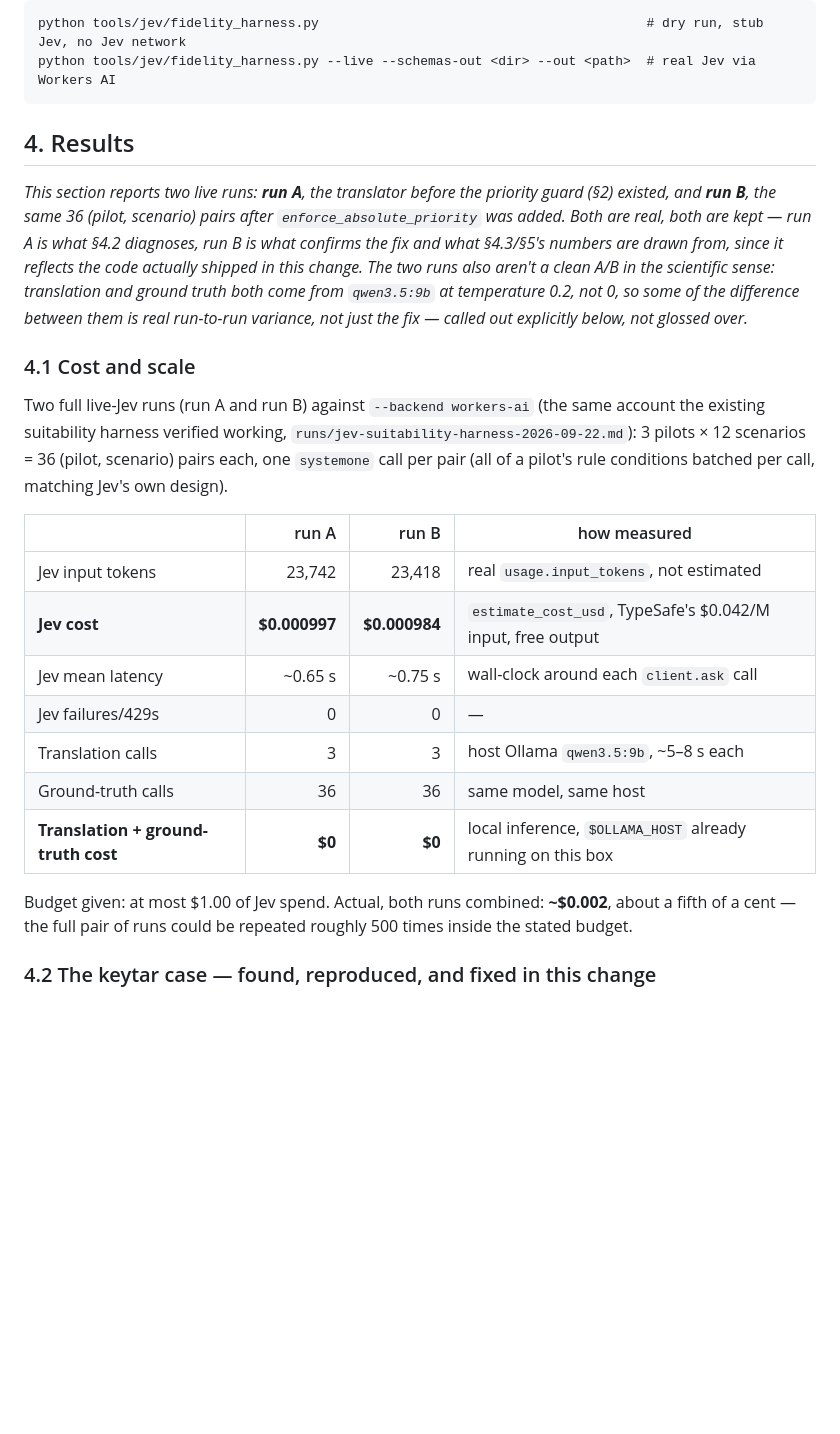
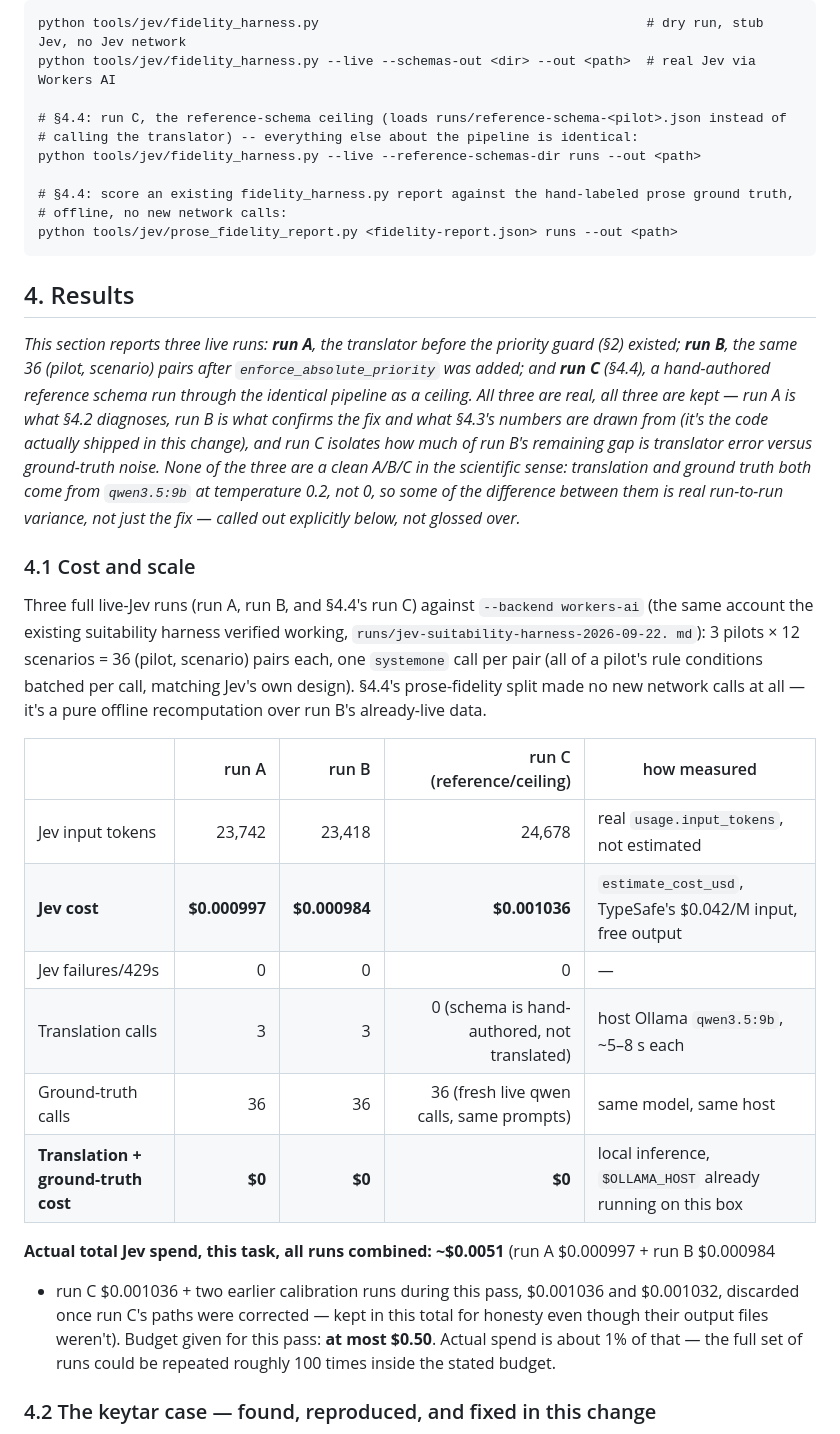
Before and after one commit to kumouri/promptlane, a Markdown page: docs/prose-to-schema-translator.md, the part around one of its changes. GitHub-like rendering; blank space fills up the shorter version.

````diff
--- a/docs/prose-to-schema-translator.md
+++ b/docs/prose-to-schema-translator.md
@@ -191,37 +196,51 @@ Code: `tools/jev/{scenarios,translator,target_resolve,ground_truth,fidelity_harn
 ```
 python tools/jev/fidelity_harness.py                                          # dry run, stub Jev, no Jev network
 python tools/jev/fidelity_harness.py --live --schemas-out <dir> --out <path>  # real Jev via Workers AI
+
+# §4.4: run C, the reference-schema ceiling (loads runs/reference-schema-<pilot>.json instead of
+# calling the translator) -- everything else about the pipeline is identical:
+python tools/jev/fidelity_harness.py --live --reference-schemas-dir runs --out <path>
+
+# §4.4: score an existing fidelity_harness.py report against the hand-labeled prose ground truth,
+# offline, no new network calls:
+python tools/jev/prose_fidelity_report.py <fidelity-report.json> runs --out <path>
 ```
 
 ## 4. Results
 
-*This section reports two live runs: **run A**, the translator before the priority guard (§2)
-existed, and **run B**, the same 36 (pilot, scenario) pairs after `enforce_absolute_priority` was
-added. Both are real, both are kept — run A is what §4.2 diagnoses, run B is what confirms the
-fix and what §4.3/§5's numbers are drawn from, since it reflects the code actually shipped in this
-change. The two runs also aren't a clean A/B in the scientific sense: translation and ground truth
-both come from `qwen3.5:9b` at temperature 0.2, not 0, so some of the difference between them is
+*This section reports three live runs: **run A**, the translator before the priority guard (§2)
+existed; **run B**, the same 36 (pilot, scenario) pairs after `enforce_absolute_priority` was added;
+and **run C** (§4.4), a hand-authored reference schema run through the identical pipeline as a
+ceiling. All three are real, all three are kept — run A is what §4.2 diagnoses, run B is what
+confirms the fix and what §4.3's numbers are drawn from (it's the code actually shipped in this
+change), and run C isolates how much of run B's remaining gap is translator error versus
+ground-truth noise. None of the three are a clean A/B/C in the scientific sense: translation and
+ground truth both come from `qwen3.5:9b` at temperature 0.2, not 0, so some of the difference between
+them is
 real run-to-run variance, not just the fix — called out explicitly below, not glossed over.*
 
 ### 4.1 Cost and scale
 
-Two full live-Jev runs (run A and run B) against `--backend workers-ai` (the same account the
-existing suitability harness verified working, `runs/jev-suitability-harness-2026-09-22.md`): 3
-pilots × 12 scenarios = 36 (pilot, scenario) pairs each, one `systemone` call per pair (all of a
-pilot's rule conditions batched per call, matching Jev's own design).
+Three full live-Jev runs (run A, run B, and §4.4's run C) against `--backend workers-ai` (the same
+account the existing suitability harness verified working, `runs/jev-suitability-harness-2026-09-22.
+md`): 3 pilots × 12 scenarios = 36 (pilot, scenario) pairs each, one `systemone` call per pair (all of
+a pilot's rule conditions batched per call, matching Jev's own design). §4.4's prose-fidelity split
+made no new network calls at all — it's a pure offline recomputation over run B's already-live data.
 
-| | run A | run B | how measured |
-|---|---:|---:|---|
-| Jev input tokens | 23,742 | 23,418 | real `usage.input_tokens`, not estimated |
-| **Jev cost** | **$0.000997** | **$0.000984** | `estimate_cost_usd`, TypeSafe's $0.042/M input, free output |
-| Jev mean latency | ~0.65 s | ~0.75 s | wall-clock around each `client.ask` call |
-| Jev failures/429s | 0 | 0 | — |
-| Translation calls | 3 | 3 | host Ollama `qwen3.5:9b`, ~5–8 s each |
-| Ground-truth calls | 36 | 36 | same model, same host |
-| **Translation + ground-truth cost** | **$0** | **$0** | local inference, `$OLLAMA_HOST` already running on this box |
+| | run A | run B | run C (reference/ceiling) | how measured |
+|---|---:|---:|---:|---|
+| Jev input tokens | 23,742 | 23,418 | 24,678 | real `usage.input_tokens`, not estimated |
+| **Jev cost** | **$0.000997** | **$0.000984** | **$0.001036** | `estimate_cost_usd`, TypeSafe's $0.042/M input, free output |
+| Jev failures/429s | 0 | 0 | 0 | — |
+| Translation calls | 3 | 3 | 0 (schema is hand-authored, not translated) | host Ollama `qwen3.5:9b`, ~5–8 s each |
+| Ground-truth calls | 36 | 36 | 36 (fresh live qwen calls, same prompts) | same model, same host |
+| **Translation + ground-truth cost** | **$0** | **$0** | **$0** | local inference, `$OLLAMA_HOST` already running on this box |
 
-Budget given: at most $1.00 of Jev spend. Actual, both runs combined: **~$0.002**, about a fifth of a
-cent — the full pair of runs could be repeated roughly 500 times inside the stated budget.
+**Actual total Jev spend, this task, all runs combined: ~$0.0051** (run A $0.000997 + run B $0.000984
++ run C $0.001036 + two earlier calibration runs during this pass, $0.001036 and $0.001032, discarded
+once run C's paths were corrected — kept in this total for honesty even though their output files
+weren't). Budget given for this pass: **at most $0.50**. Actual spend is about 1% of that — the full
+set of runs could be repeated roughly 100 times inside the stated budget.
 
 ### 4.2 The keytar case — found, reproduced, and fixed in this change
 
````
Also changed, not shown: other parts of docs/prose-to-schema-translator.md (+77 -42 lines).
